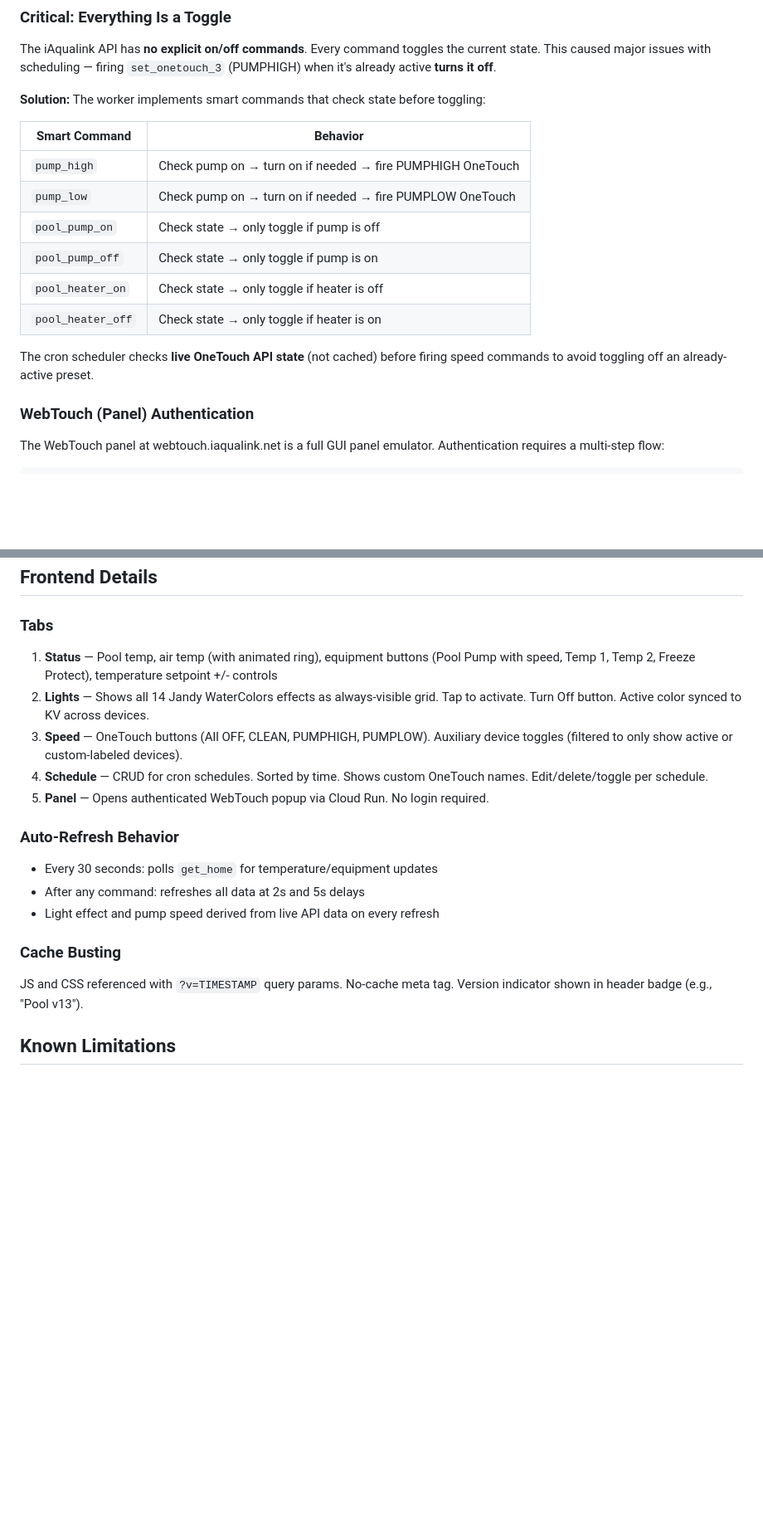
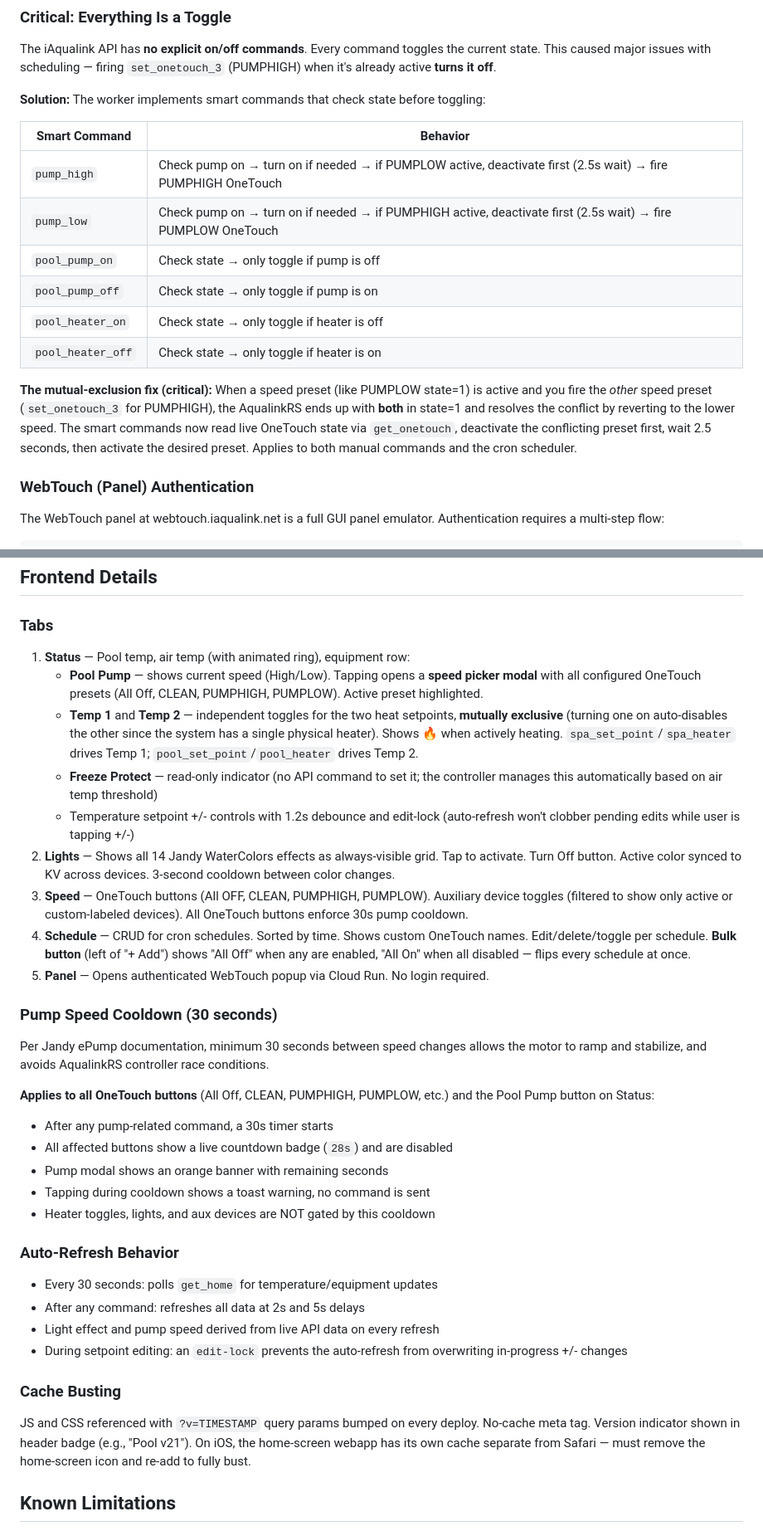
Before and after one commit to jerm35/pool-controller, a Markdown page: CONTEXT.md, 2 parts joined by grey strips. Shown at 83% size. GitHub-like rendering; blank space fills up the shorter version.

Commit message:
Document recent changes: pump cooldown, mutex fix, speed picker, bulk schedule
Updated CONTEXT.md and README.md with:
- Pump speed mutual-exclusion fix (deactivate other preset first)
- Heater iAqualink label vs API field inversion
- Single-heater mutual-exclusion behavior
- 30s pump cooldown applied to all OneTouch buttons
- Pool Pump speed picker modal on Status tab
- Schedule bulk All On/All Off button
- Setpoint edit-lock to prevent auto-refresh clobbering edits
- Jandy JXi heater Remote TSTAT requirements
- iOS home-screen webapp cache busting note

Co-Authored-By: Claude Opus 4.7 (1M context) <noreply@anthropic.com>

```diff
--- a/CONTEXT.md
+++ b/CONTEXT.md
@@ -118,14 +118,14 @@ The iAqualink API has **no explicit on/off commands**. Every command toggles the
 
 | Smart Command | Behavior |
 |--------------|----------|
-| `pump_high` | Check pump on → turn on if needed → fire PUMPHIGH OneTouch |
-| `pump_low` | Check pump on → turn on if needed → fire PUMPLOW OneTouch |
+| `pump_high` | Check pump on → turn on if needed → if PUMPLOW active, deactivate first (2.5s wait) → fire PUMPHIGH OneTouch |
+| `pump_low` | Check pump on → turn on if needed → if PUMPHIGH active, deactivate first (2.5s wait) → fire PUMPLOW OneTouch |
 | `pool_pump_on` | Check state → only toggle if pump is off |
 | `pool_pump_off` | Check state → only toggle if pump is on |
 | `pool_heater_on` | Check state → only toggle if heater is off |
 | `pool_heater_off` | Check state → only toggle if heater is on |
 
-The cron scheduler checks **live OneTouch API state** (not cached) before firing speed commands to avoid toggling off an already-active preset.
+**The mutual-exclusion fix (critical):** When a speed preset (like PUMPLOW state=1) is active and you fire the *other* speed preset (`set_onetouch_3` for PUMPHIGH), the AqualinkRS ends up with **both** in state=1 and resolves the conflict by reverting to the lower speed. The smart commands now read live OneTouch state via `get_onetouch`, deactivate the conflicting preset first, wait 2.5 seconds, then activate the desired preset. Applies to both manual commands and the cron scheduler.
 
 ### WebTouch (Panel) Authentication
 
@@ -242,21 +242,37 @@ The API does **not** return pump RPM or speed. Speed is inferred from which OneT
 
 ### Tabs
 
-1. **Status** — Pool temp, air temp (with animated ring), equipment buttons (Pool Pump with speed, Temp 1, Temp 2, Freeze Protect), temperature setpoint +/- controls
-2. **Lights** — Shows all 14 Jandy WaterColors effects as always-visible grid. Tap to activate. Turn Off button. Active color synced to KV across devices.
-3. **Speed** — OneTouch buttons (All OFF, CLEAN, PUMPHIGH, PUMPLOW). Auxiliary device toggles (filtered to only show active or custom-labeled devices).
-4. **Schedule** — CRUD for cron schedules. Sorted by time. Shows custom OneTouch names. Edit/delete/toggle per schedule.
+1. **Status** — Pool temp, air temp (with animated ring), equipment row:
+   - **Pool Pump** — shows current speed (High/Low). Tapping opens a **speed picker modal** with all configured OneTouch presets (All Off, CLEAN, PUMPHIGH, PUMPLOW). Active preset highlighted.
+   - **Temp 1** and **Temp 2** — independent toggles for the two heat setpoints, **mutually exclusive** (turning one on auto-disables the other since the system has a single physical heater). Shows 🔥 when actively heating. `spa_set_point`/`spa_heater` drives Temp 1; `pool_set_point`/`pool_heater` drives Temp 2.
+   - **Freeze Protect** — read-only indicator (no API command to set it; the controller manages this automatically based on air temp threshold)
+   - Temperature setpoint +/- controls with 1.2s debounce and edit-lock (auto-refresh won't clobber pending edits while user is tapping +/-)
+2. **Lights** — Shows all 14 Jandy WaterColors effects as always-visible grid. Tap to activate. Turn Off button. Active color synced to KV across devices. 3-second cooldown between color changes.
+3. **Speed** — OneTouch buttons (All OFF, CLEAN, PUMPHIGH, PUMPLOW). Auxiliary device toggles (filtered to show only active or custom-labeled devices). All OneTouch buttons enforce 30s pump cooldown.
+4. **Schedule** — CRUD for cron schedules. Sorted by time. Shows custom OneTouch names. Edit/delete/toggle per schedule. **Bulk button** (left of "+ Add") shows "All Off" when any are enabled, "All On" when all disabled — flips every schedule at once.
 5. **Panel** — Opens authenticated WebTouch popup via Cloud Run. No login required.
+
+### Pump Speed Cooldown (30 seconds)
+
+Per Jandy ePump documentation, minimum 30 seconds between speed changes allows the motor to ramp and stabilize, and avoids AqualinkRS controller race conditions.
+
+**Applies to all OneTouch buttons** (All Off, CLEAN, PUMPHIGH, PUMPLOW, etc.) and the Pool Pump button on Status:
+- After any pump-related command, a 30s timer starts
+- All affected buttons show a live countdown badge (`28s`) and are disabled
+- Pump modal shows an orange banner with remaining seconds
+- Tapping during cooldown shows a toast warning, no command is sent
+- Heater toggles, lights, and aux devices are NOT gated by this cooldown
 
 ### Auto-Refresh Behavior
 
 - Every 30 seconds: polls `get_home` for temperature/equipment updates
 - After any command: refreshes all data at 2s and 5s delays
 - Light effect and pump speed derived from live API data on every refresh
+- During setpoint editing: an `edit-lock` prevents the auto-refresh from overwriting in-progress +/- changes
 
 ### Cache Busting
 
-JS and CSS referenced with `?v=TIMESTAMP` query params. No-cache meta tag. Version indicator shown in header badge (e.g., "Pool v13").
+JS and CSS referenced with `?v=TIMESTAMP` query params bumped on every deploy. No-cache meta tag. Version indicator shown in header badge (e.g., "Pool v21"). On iOS, the home-screen webapp has its own cache separate from Safari — must remove the home-screen icon and re-add to fully bust.
 
 ## Known Limitations
 
```
Also changed, not shown: README.md (+13 -5 lines).
